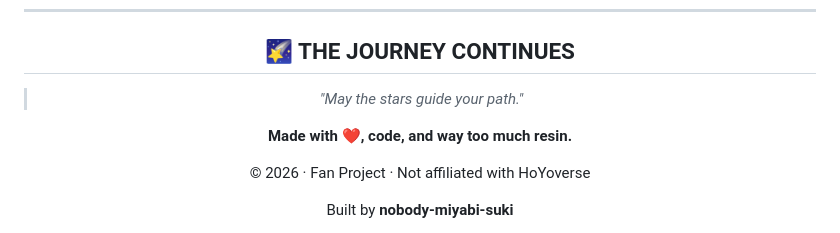
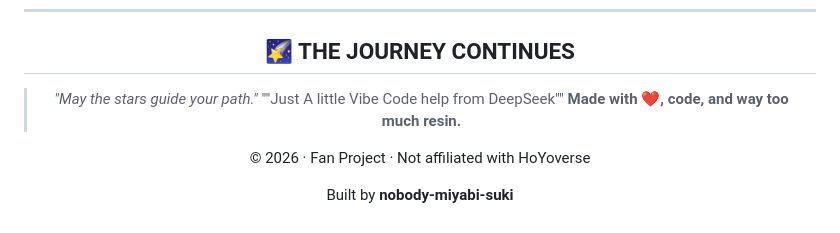
Before and after one commit to nobody-miyabi-suki/nobody-miyabi-suki.github.io, a Markdown page: README.md, the part around the change. Drawn GitHub-style.

```diff
--- a/README.md
+++ b/README.md
@@ -213,7 +213,7 @@ This is primarily a personal fan project, but ideas, bug reports, and suggestion
 ## 🌠 THE JOURNEY CONTINUES
 
 > *"May the stars guide your path."*
-
+""Just A little Vibe Code help from DeepSeek""
 **Made with ❤️, code, and way too much resin.**
 
 © 2026 · Fan Project · Not affiliated with HoYoverse
```
